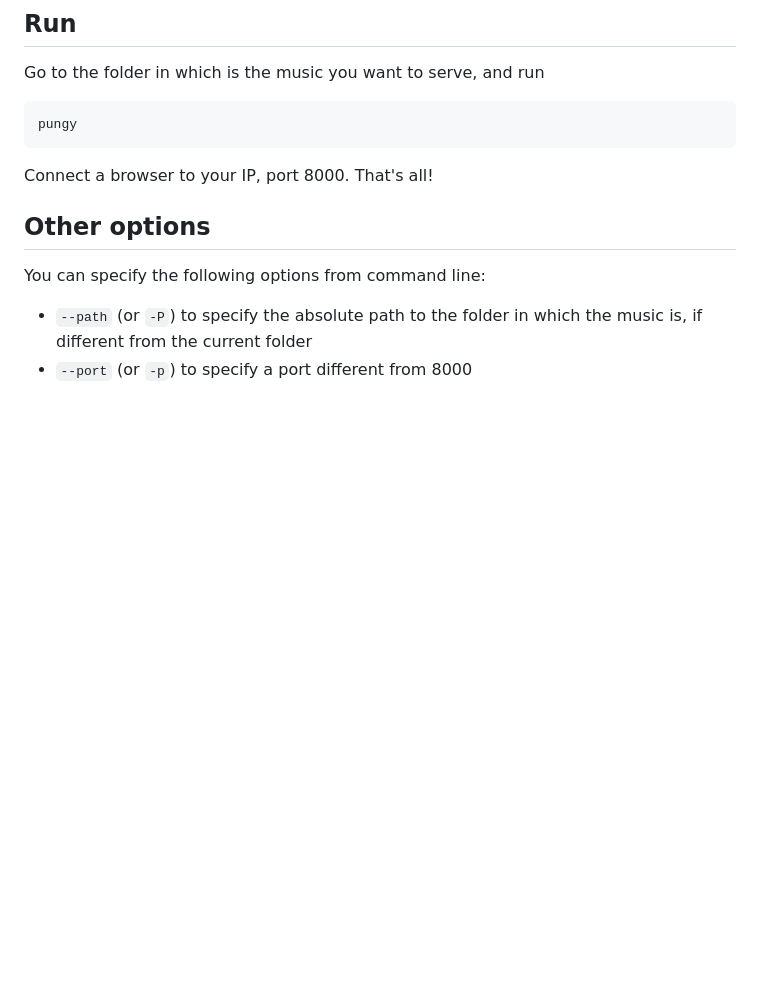
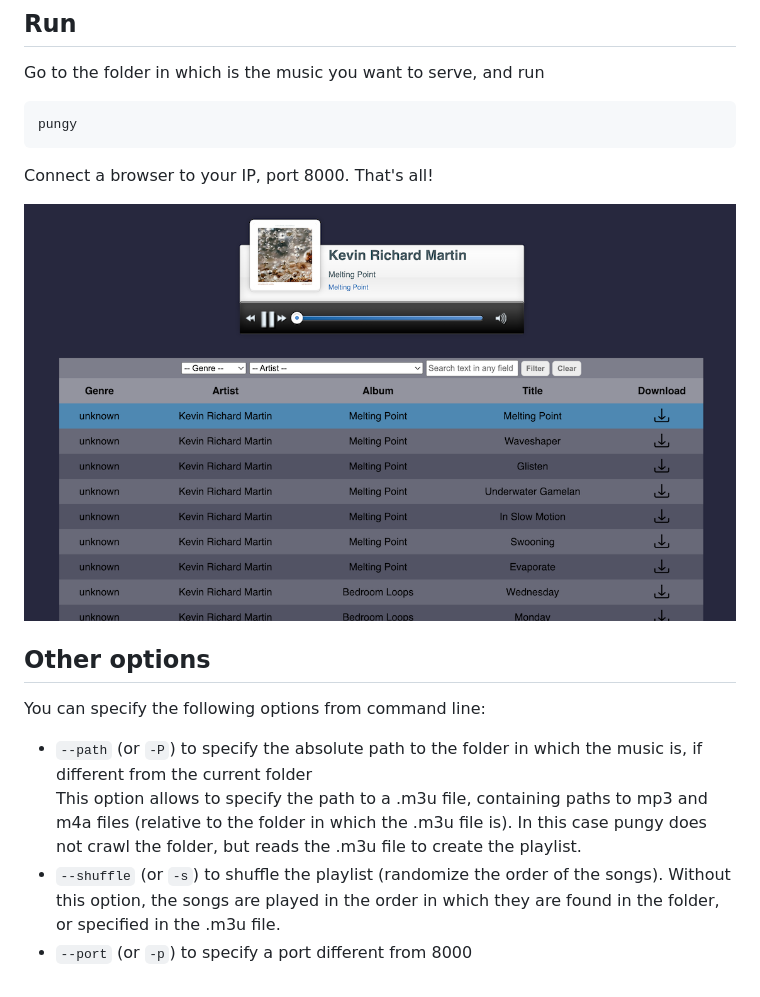
Before and after one commit to abul4fia/pungy, a Markdown page: README.md, the part around the change. GitHub-like rendering; pictures changed too: screenshot.png (added); blank space fills up the shorter version.

Commit message:
Add screenshot to README.md and document new options

```diff
--- a/README.md
+++ b/README.md
@@ -26,9 +26,13 @@ pungy
 
 Connect a browser to your IP, port 8000. That's all!
 
+![screenshot](screenshot.png)
+
 ## Other options
 
 You can specify the following options from command line:
 
 * `--path` (or `-P`) to specify the absolute path to the folder in which the music is, if different from the current folder
+  This option allows to specify the path to a .m3u file, containing paths to mp3 and m4a files (relative to the folder in which the .m3u file is). In this case pungy does not crawl the folder, but reads the .m3u file to create the playlist.
+* `--shuffle` (or `-s`) to shuffle the playlist (randomize the order of the songs). Without this option, the songs are played in the order in which they are found in the folder, or specified in the .m3u file.
 * `--port` (or `-p`) to specify a port different from 8000
```
